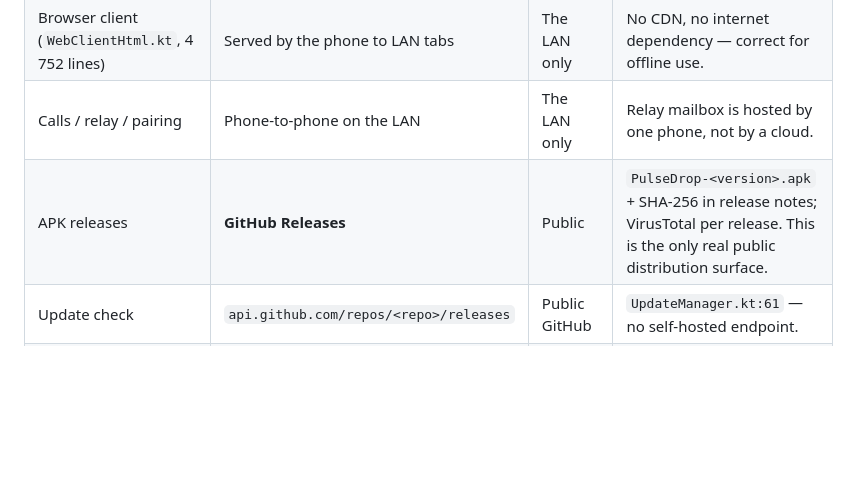
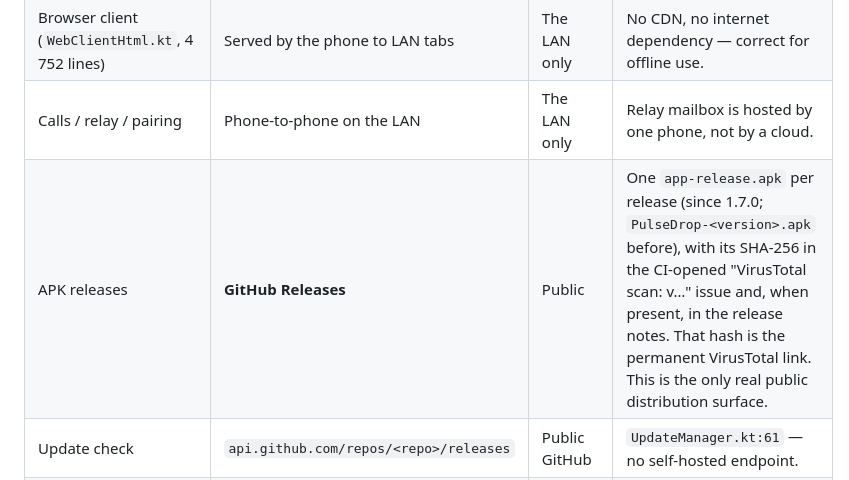
Before and after one commit to bishnuneup4ne/pulsedrop, a Markdown page: docs/operations/AWS-Deployment-Inventory.md, the part around the change. Rendered like a GitHub page; blank space fills up the shorter version.

```diff
--- a/docs/operations/AWS-Deployment-Inventory.md
+++ b/docs/operations/AWS-Deployment-Inventory.md
@@ -56,7 +56,7 @@ AWS control plane** (security groups, EBS snapshots, alarms). Those need owner c
 | Android app + LAN server (`PulseDropServer.kt`) | On the user's phone | The LAN only | The product. HTTP on 8080, HTTPS on a second port with a process-lifetime self-signed cert (`WebTls.kt`). |
 | Browser client (`WebClientHtml.kt`, 4 752 lines) | Served by the phone to LAN tabs | The LAN only | No CDN, no internet dependency — correct for offline use. |
 | Calls / relay / pairing | Phone-to-phone on the LAN | The LAN only | Relay mailbox is hosted by one phone, not by a cloud. |
-| APK releases | **GitHub Releases** | Public | `PulseDrop-<version>.apk` + SHA-256 in release notes; VirusTotal per release. This is the only real public distribution surface. |
+| APK releases | **GitHub Releases** | Public | One `app-release.apk` per release (since 1.7.0; `PulseDrop-<version>.apk` before), with its SHA-256 in the CI-opened "VirusTotal scan: v…" issue and, when present, in the release notes. That hash is the permanent VirusTotal link. This is the only real public distribution surface. |
 | Update check | `api.github.com/repos/<repo>/releases` | Public GitHub | `UpdateManager.kt:61` — no self-hosted endpoint. |
 | Install stats site (`site/`) | **Not deployed anywhere** | Nothing | `INSTALL_PING_URL` and `INSTALL_STATS_URL` are both `""` in `app/build.gradle.kts:39-40`, so the reporter stays silent in every shipped build. `dev/stats-local/server.mjs` is a local stub only. |
 | GitHub Actions | `ci.yml`, `virustotal-scan.yml` | GitHub-hosted | Unit tests, lint, unsigned release assembly. |
```
Also changed, not shown: docs/Protocol-V2.md (+2 -1 lines).
